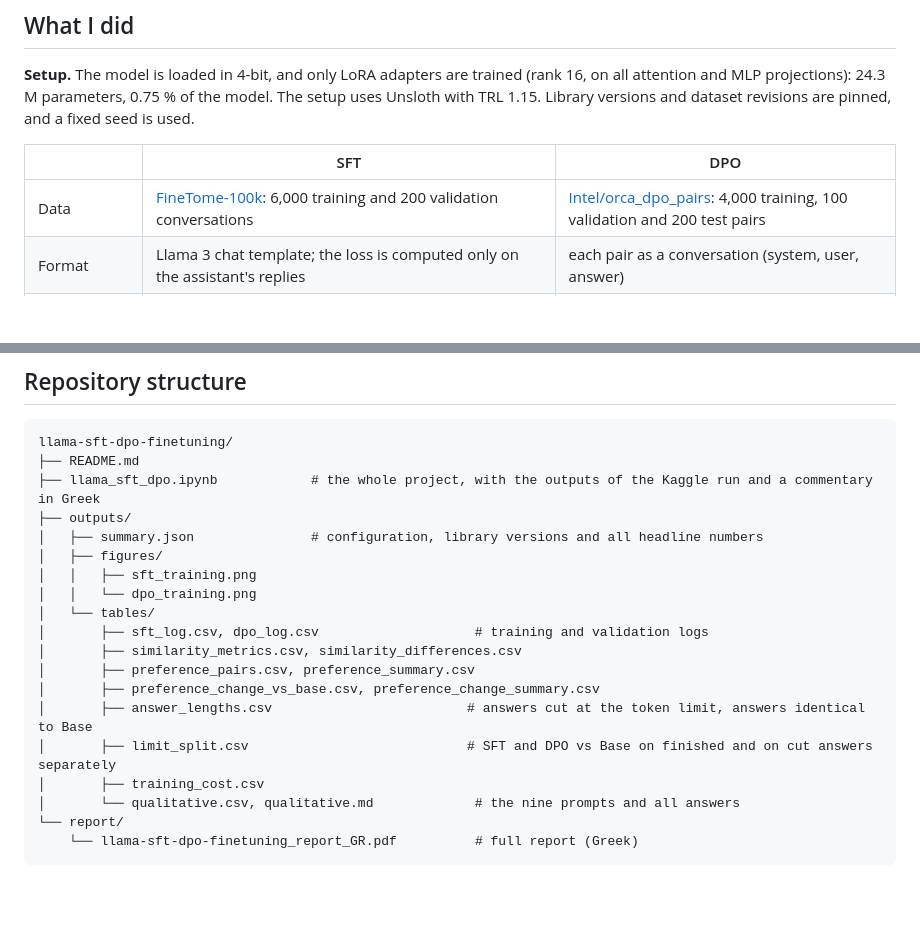
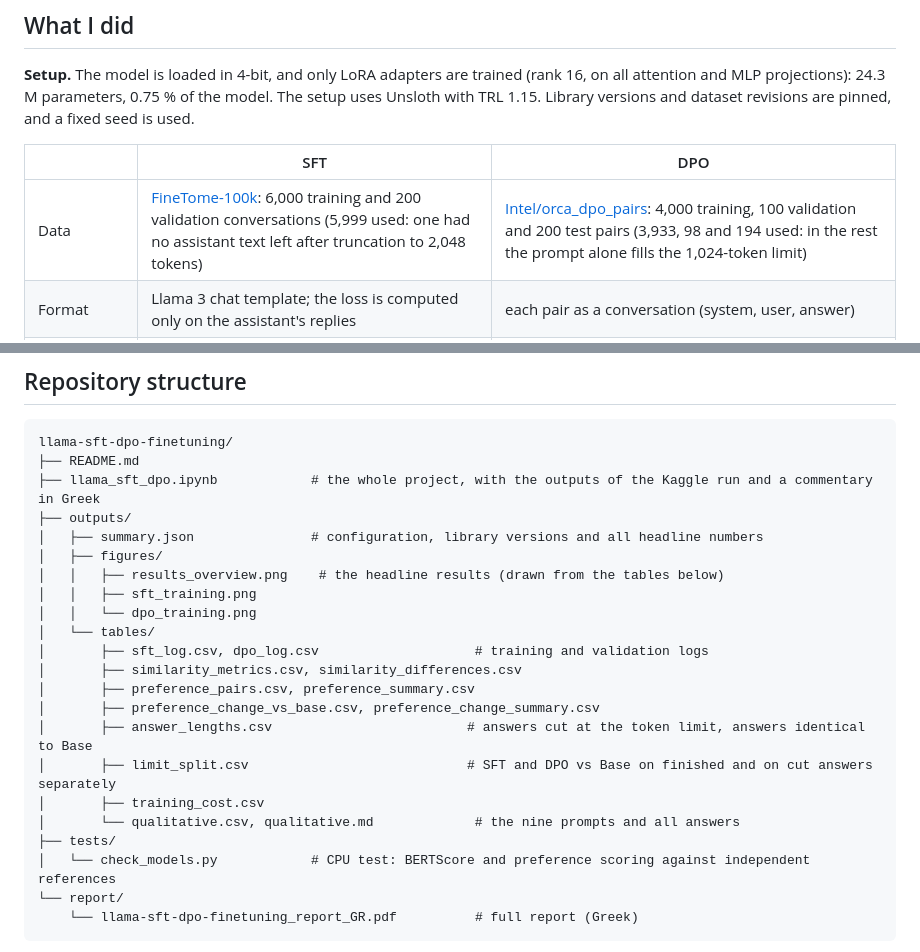
Before and after one commit to kvchr/llama-sft-dpo-finetuning, a Markdown page: README.md, 2 parts joined by grey strips. Drawn GitHub-style; blank space fills up the shorter version.

````diff
--- a/README.md
+++ b/README.md
@@ -60,7 +64,7 @@ The goals:
 
 | | SFT | DPO |
 |---|---|---|
-| Data | [FineTome-100k](https://huggingface.co/datasets/mlabonne/FineTome-100k): 6,000 training and 200 validation conversations | [Intel/orca_dpo_pairs](https://huggingface.co/datasets/Intel/orca_dpo_pairs): 4,000 training, 100 validation and 200 test pairs |
+| Data | [FineTome-100k](https://huggingface.co/datasets/mlabonne/FineTome-100k): 6,000 training and 200 validation conversations (5,999 used: one had no assistant text left after truncation to 2,048 tokens) | [Intel/orca_dpo_pairs](https://huggingface.co/datasets/Intel/orca_dpo_pairs): 4,000 training, 100 validation and 200 test pairs (3,933, 98 and 194 used: in the rest the prompt alone fills the 1,024-token limit) |
 | Format | Llama 3 chat template; the loss is computed only on the assistant's replies | each pair as a conversation (system, user, answer) |
 | Starting point | base model | base model (not the SFT model, so that both methods start from the same point) |
 | Batch and steps | 8 conversations per step, 300 steps (2,400 conversations) | 4 pairs per step, 250 steps (1,000 pairs), β = 0.1 |
@@ -157,6 +163,7 @@ llama-sft-dpo-finetuning/
 ├── outputs/
 │   ├── summary.json               # configuration, library versions and all headline numbers
 │   ├── figures/
+│   │   ├── results_overview.png    # the headline results (drawn from the tables below)
 │   │   ├── sft_training.png
 │   │   └── dpo_training.png
 │   └── tables/
@@ -168,6 +175,8 @@ llama-sft-dpo-finetuning/
 │       ├── limit_split.csv                            # SFT and DPO vs Base on finished and on cut answers separately
 │       ├── training_cost.csv
 │       └── qualitative.csv, qualitative.md             # the nine prompts and all answers
+├── tests/
+│   └── check_models.py            # CPU test: BERTScore and preference scoring against independent references
 └── report/
     └── llama-sft-dpo-finetuning_report_GR.pdf          # full report (Greek)
 ```
````
Also changed, not shown: other parts of README.md (+14 -1 lines), outputs/figures/results_overview.png (added), 1 other file.
